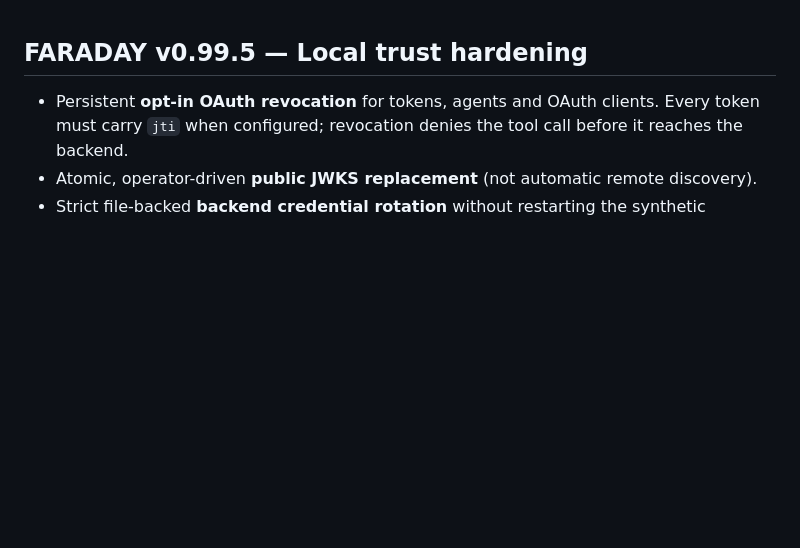
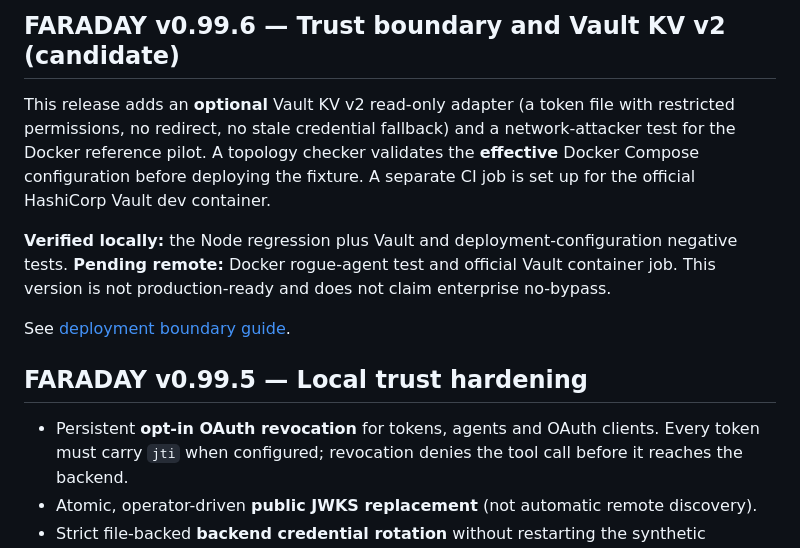
Before and after one commit to jandromani/faraday, a Markdown page: agentic/README.md, the part around the change. GitHub-like rendering; blank space fills up the shorter version.

Commit message:
docs(v0996): record Vault and bypass test release gates without premature closure

```diff
--- a/agentic/README.md
+++ b/agentic/README.md
@@ -1,3 +1,11 @@
+## FARADAY v0.99.6 — Trust boundary and Vault KV v2 (candidate)
+
+This release adds an **optional** Vault KV v2 read-only adapter (a token file with restricted permissions, no redirect, no stale credential fallback) and a network-attacker test for the Docker reference pilot. A topology checker validates the **effective** Docker Compose configuration before deploying the fixture. A separate CI job is set up for the official HashiCorp Vault dev container.
+
+**Verified locally:** the Node regression plus Vault and deployment-configuration negative tests. **Pending remote:** Docker rogue-agent test and official Vault container job. This version is not production-ready and does not claim enterprise no-bypass.
+
+See [deployment boundary guide](docs/V0996_DEPLOYMENT_BOUNDARY.md).
+
 ## FARADAY v0.99.5 — Local trust hardening
 
 - Persistent **opt-in OAuth revocation** for tokens, agents and OAuth clients. Every token must carry `jti` when configured; revocation denies the tool call before it reaches the backend.
```
Also changed, not shown: docs/ROADMAP_STATUS.md (+8 -0 lines).
